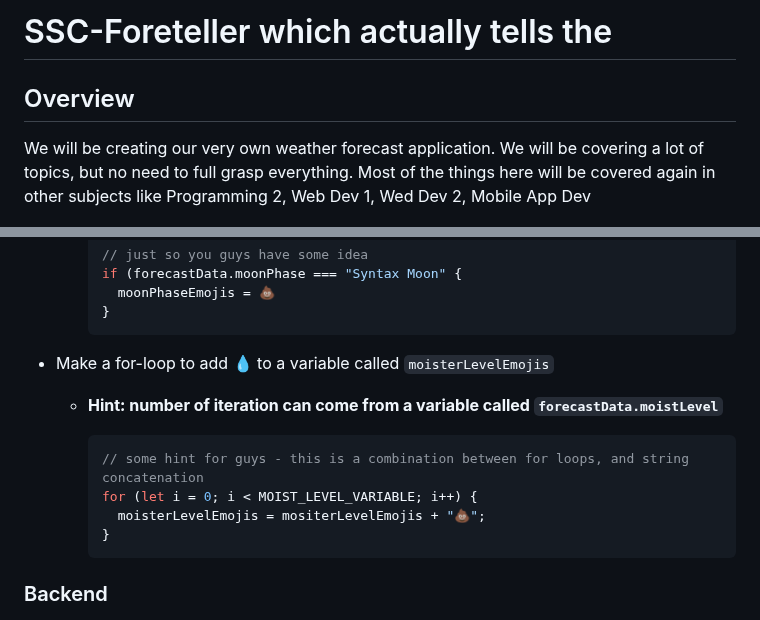
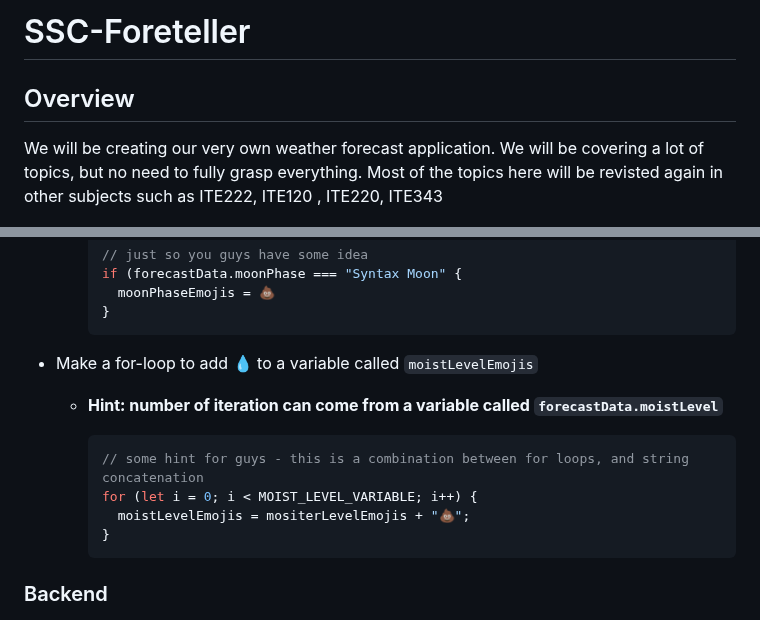
Before and after one commit to catch-the-vision-workshop/ssc-foreteller-group-5, a Markdown page: README.md, 2 parts joined by grey strips. Rendered like a GitHub page.

````diff
--- a/README.md
+++ b/README.md
@@ -1,8 +1,8 @@
-# SSC-Foreteller which actually tells the
+# SSC-Foreteller
 
 ## Overview
 
-We will be creating our very own weather forecast application. We will be covering a lot of topics, but no need to full grasp everything. Most of the things here will be covered again in other subjects like Programming 2, Web Dev 1, Wed Dev 2, Mobile App Dev
+We will be creating our very own weather forecast application. We will be covering a lot of topics, but no need to fully grasp everything. Most of the topics here will be revisted again in other subjects such as ITE222, ITE120 , ITE220, ITE343
 
 ![](/assets/syn-pred1.png) ![](/assets/syn-pred2.png)
 
@@ -71,14 +71,14 @@ We will be creating our very own weather forecast application. We will be coveri
     }
     ```
 
-- Make a for-loop to add 💧 to a variable called `moisterLevelEmojis`
+- Make a for-loop to add 💧 to a variable called `moistLevelEmojis`
 
   - **Hint: number of iteration can come from a variable called `forecastData.moistLevel`**
 
     ```js
     // some hint for guys - this is a combination between for loops, and string concatenation
     for (let i = 0; i < MOIST_LEVEL_VARIABLE; i++) {
-      moisterLevelEmojis = mositerLevelEmojis + "💩";
+      moistLevelEmojis = mositerLevelEmojis + "💩";
     }
     ```
 
````
